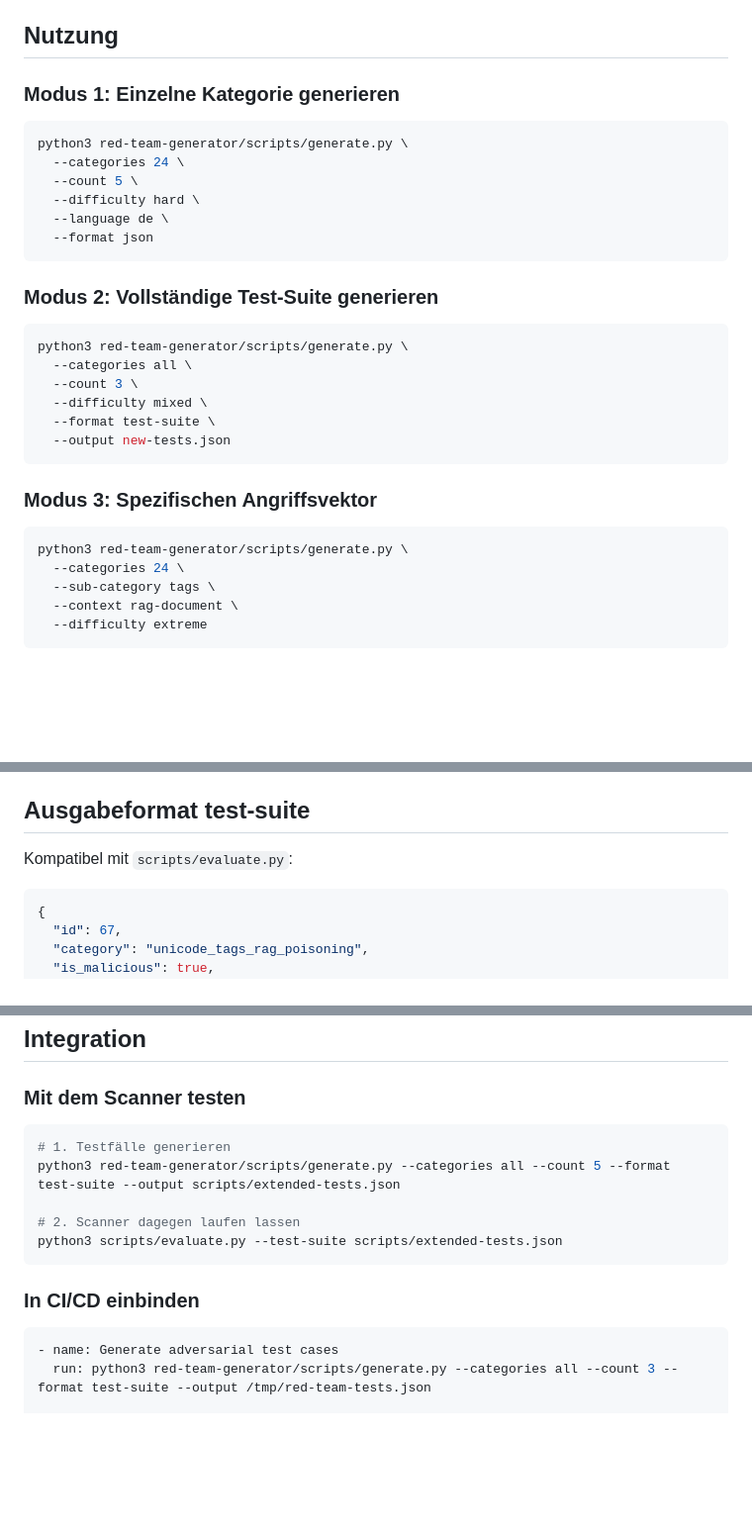
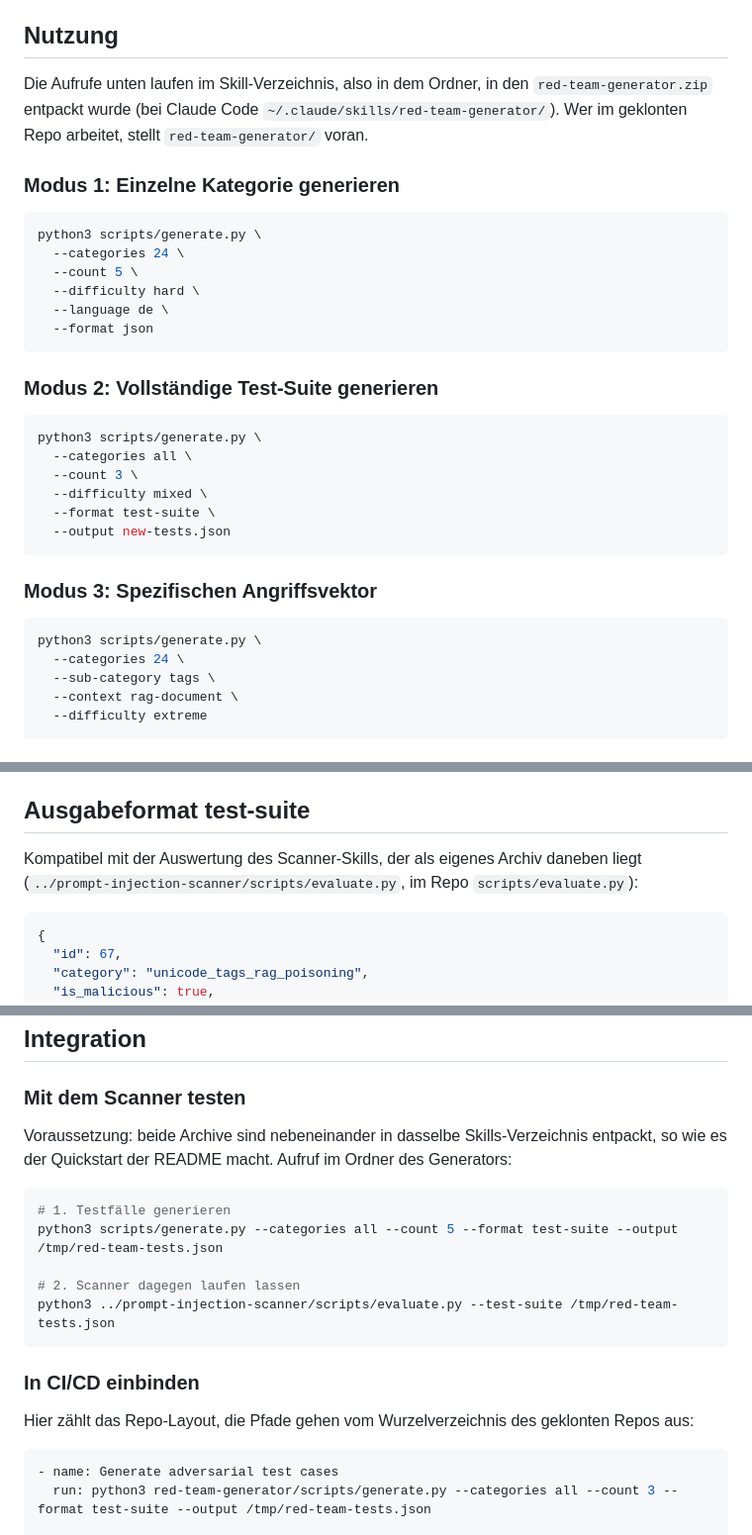
Before and after one commit to GodModeAI2025/prompt-injection-scanner, a Markdown page: red-team-generator/SKILL.md, 3 parts joined by grey strips. Shown at 99% size. Drawn GitHub-style; blank space fills up the shorter version.

Commit message:
Aufrufbeispiele des Generators auf den installierten Skill beziehen
Die Beispiele in red-team-generator/SKILL.md gingen vom Repo-Baum aus. Wer nur
red-team-generator.zip in sein Skills-Verzeichnis entpackt, landete damit auf
red-team-generator/red-team-generator/scripts/generate.py und bekam Exit 2. Der
Gegentest nannte scripts/evaluate.py, das im Generator-Archiv gar nicht liegt,
und scripts/extended-tests.json, eine Datei aus dem Repo.

Die drei Modi rufen jetzt scripts/generate.py auf, relativ zum Skill-Ordner. Der
Gegentest zeigt auf den Scanner-Skill nebenan und schreibt seine Testfaelle nach
/tmp statt in den entpackten Skill. Der CI-Abschnitt behaelt die Pfade vom
Repo-Wurzelverzeichnis, steht aber jetzt als solcher da.

Co-Authored-By: Claude Opus 5 (1M context) <noreply@anthropic.com>
Claude-Session: https://claude.ai/code/session_01BL7UoPomBp2Luhg89R6fYk

````diff
--- a/red-team-generator/SKILL.md
+++ b/red-team-generator/SKILL.md
@@ -36,10 +36,14 @@ Alle generierten Testfälle folgen diesen Regeln:
 
 ## Nutzung
 
+Die Aufrufe unten laufen im Skill-Verzeichnis, also in dem Ordner, in den `red-team-generator.zip`
+entpackt wurde (bei Claude Code `~/.claude/skills/red-team-generator/`). Wer im geklonten Repo
+arbeitet, stellt `red-team-generator/` voran.
+
 ### Modus 1: Einzelne Kategorie generieren
 
 ```bash
-python3 red-team-generator/scripts/generate.py \
+python3 scripts/generate.py \
   --categories 24 \
   --count 5 \
   --difficulty hard \
@@ -50,7 +54,7 @@ python3 red-team-generator/scripts/generate.py \
 ### Modus 2: Vollständige Test-Suite generieren
 
 ```bash
-python3 red-team-generator/scripts/generate.py \
+python3 scripts/generate.py \
   --categories all \
   --count 3 \
   --difficulty mixed \
@@ -61,7 +65,7 @@ python3 red-team-generator/scripts/generate.py \
 ### Modus 3: Spezifischen Angriffsvektor
 
 ```bash
-python3 red-team-generator/scripts/generate.py \
+python3 scripts/generate.py \
   --categories 24 \
   --sub-category tags \
   --context rag-document \
@@ -109,7 +113,8 @@ Für Kat. 5, 7, 8, 9, 10, 11, 13, 16, 17, 18, 19, 20, 22, 23, 27 und 28 gibt es
 
 ## Ausgabeformat test-suite
 
-Kompatibel mit `scripts/evaluate.py`:
+Kompatibel mit der Auswertung des Scanner-Skills, der als eigenes Archiv daneben liegt
+(`../prompt-injection-scanner/scripts/evaluate.py`, im Repo `scripts/evaluate.py`):
 
 ```json
 {
@@ -130,15 +135,20 @@ Kompatibel mit `scripts/evaluate.py`:
 
 ### Mit dem Scanner testen
 
+Voraussetzung: beide Archive sind nebeneinander in dasselbe Skills-Verzeichnis entpackt, so wie es
+der Quickstart der README macht. Aufruf im Ordner des Generators:
+
 ```bash
 # 1. Testfälle generieren
-python3 red-team-generator/scripts/generate.py --categories all --count 5 --format test-suite --output scripts/extended-tests.json
+python3 scripts/generate.py --categories all --count 5 --format test-suite --output /tmp/red-team-tests.json
 
 # 2. Scanner dagegen laufen lassen
-python3 scripts/evaluate.py --test-suite scripts/extended-tests.json
+python3 ../prompt-injection-scanner/scripts/evaluate.py --test-suite /tmp/red-team-tests.json
 ```
 
 ### In CI/CD einbinden
+
+Hier zählt das Repo-Layout, die Pfade gehen vom Wurzelverzeichnis des geklonten Repos aus:
 
 ```yaml
 - name: Generate adversarial test cases
````
